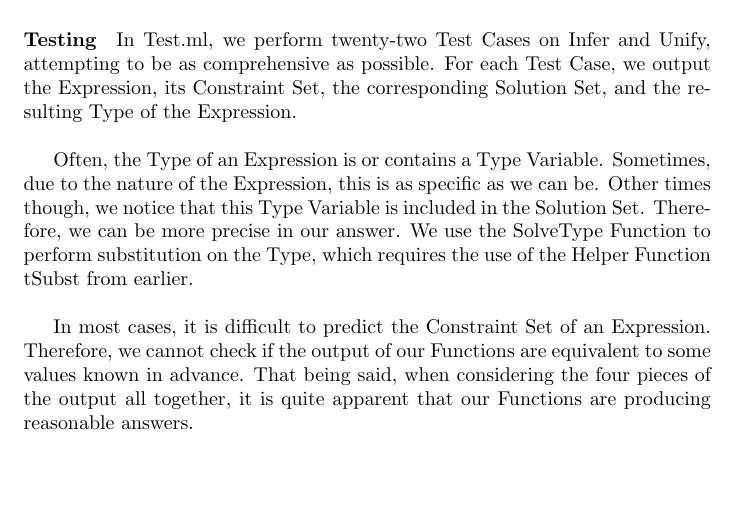
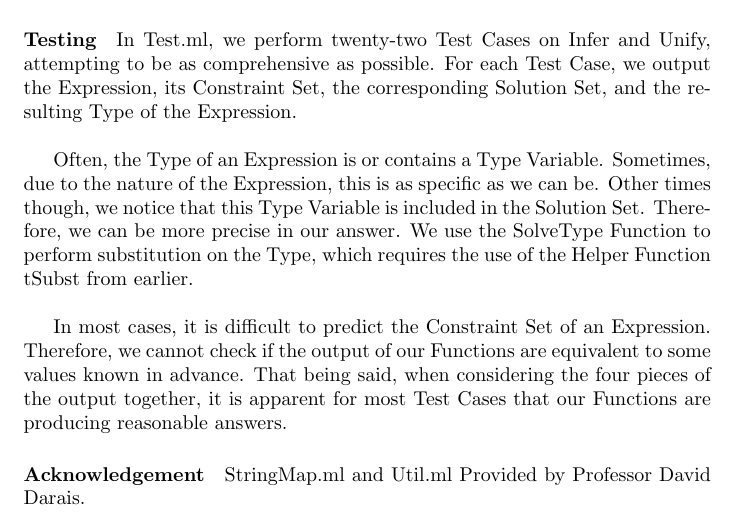
Before and after one commit to WilliamSlocum/CS225-FINAL, a LaTeX document (writeup.tex): part of page 5 of 5, cut so that both start at the same text, the shorter picture padded with empty space. Compiled offline with pdfLaTeX.

Commit message:
Added Brief Acknowledgement Section

```diff
--- a/writeup.tex
+++ b/writeup.tex
@@ -201,6 +201,9 @@ In Test.ml, we perform twenty-two Test Cases on Infer and Unify, attempting to b
 
 Often, the Type of an Expression is or contains a Type Variable. Sometimes, due to the nature of the Expression, this is as specific as we can be. Other times though, we notice that this Type Variable is included in the Solution Set. Therefore, we can be more precise in our answer. We use the SolveType Function to perform substitution on the Type, which requires the use of the Helper Function tSubst from earlier.\\
 
-In most cases, it is difficult to predict the Constraint Set of an Expression. Therefore, we cannot check if the output of our Functions are equivalent to some values known in advance. That being said, when considering the four pieces of the output all together, it is quite apparent that our Functions are producing reasonable answers.
+In most cases, it is difficult to predict the Constraint Set of an Expression. Therefore, we cannot check if the output of our Functions are equivalent to some values known in advance. That being said, when considering the four pieces of the output together, it is apparent for most Test Cases that our Functions are producing reasonable answers.
+
+\paragraph{Acknowledgement}
+StringMap.ml and Util.ml Provided by Professor David Darais.
 
 \end{document}
```
